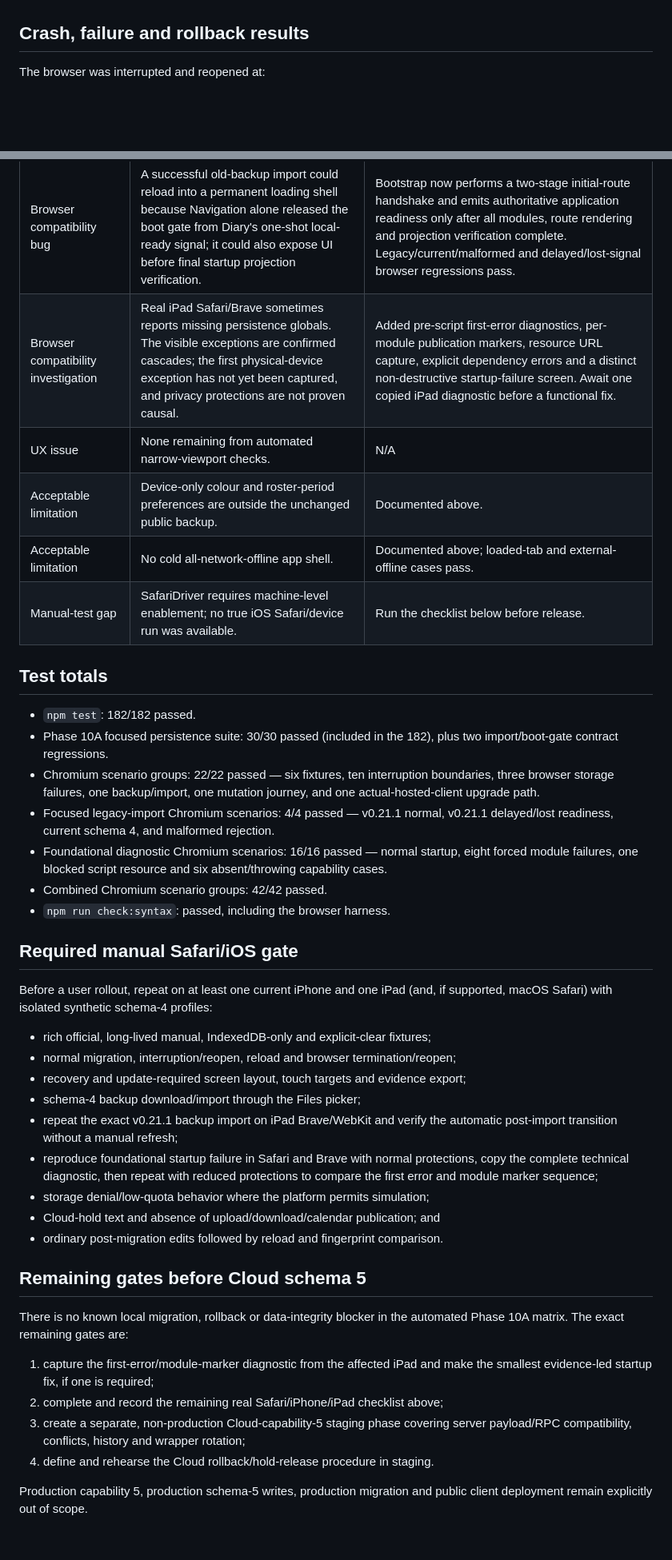
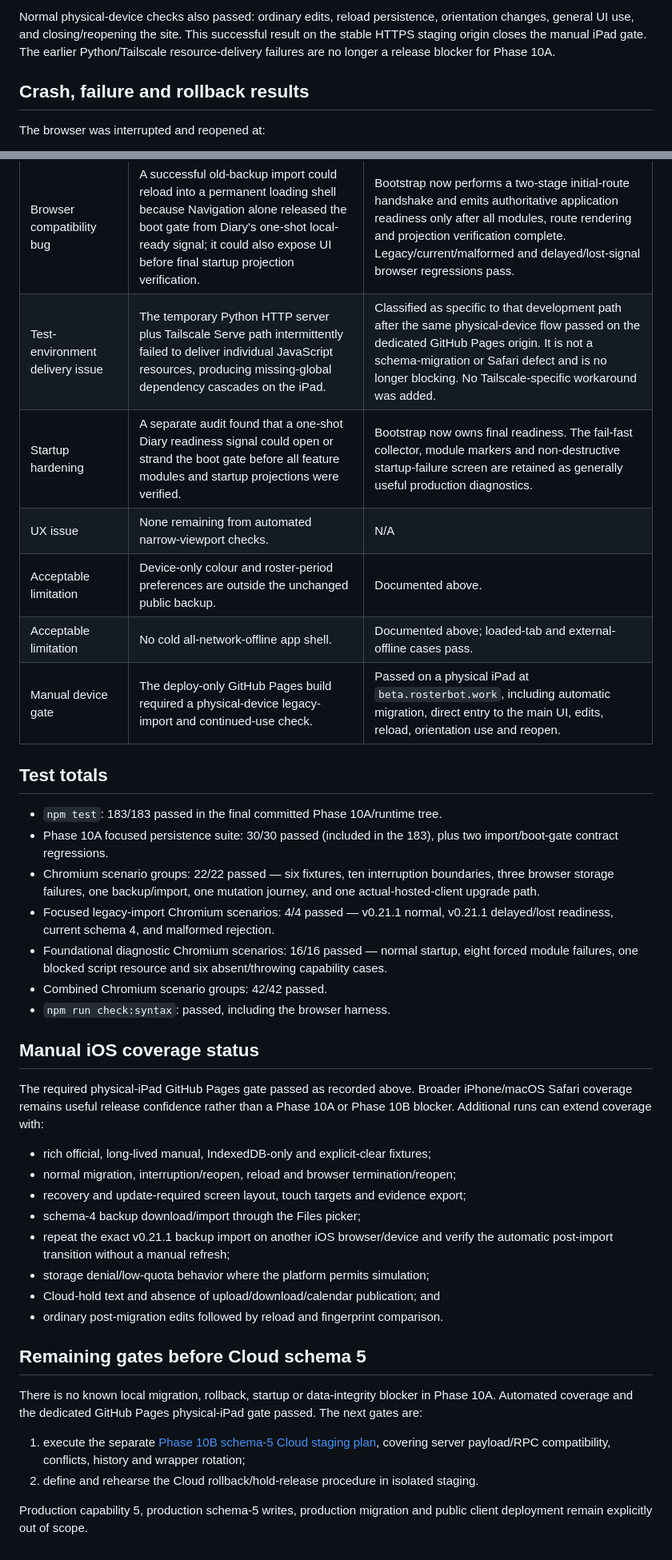
Before and after one commit to TrainTree/rosterbot, a Markdown page: docs/phase10a-real-device-torture.md, 2 parts joined by grey strips. Shown at 80% size. GitHub-like rendering; blank space fills up the shorter version.

```diff
--- a/docs/phase10a-real-device-torture.md
+++ b/docs/phase10a-real-device-torture.md
@@ -189,3 +207,8 @@ Safari and Brave profiles after that targeted change.
+Normal physical-device checks also passed: ordinary edits, reload persistence,
+orientation changes, general UI use, and closing/reopening the site. This
+successful result on the stable HTTPS staging origin closes the manual iPad
+gate. The earlier Python/Tailscale resource-delivery failures are no longer a
+release blocker for Phase 10A.
 
 ## Crash, failure and rollback results
 
@@ -269,16 +292,17 @@ allowances, no page/console errors, and no Cloud mutation request.
 | Data-integrity blocker | Device-only theme/view/colour preferences could be overwritten by the same in-flight personal projection. | Registered device writes now participate in the in-flight overlay without entering the schema-5 personal envelope. |
 | Browser stability/data mutation | Loading the manual-schedule setup regenerated `updatedAt`, changing state on every startup. | The existing timestamp is preserved until the user changes the pattern. |
 | Browser compatibility bug | A successful old-backup import could reload into a permanent loading shell because Navigation alone released the boot gate from Diary's one-shot local-ready signal; it could also expose UI before final startup projection verification. | Bootstrap now performs a two-stage initial-route handshake and emits authoritative application readiness only after all modules, route rendering and projection verification complete. Legacy/current/malformed and delayed/lost-signal browser regressions pass. |
-| Browser compatibility investigation | Real iPad Safari/Brave sometimes reports missing persistence globals. The visible exceptions are confirmed cascades; the first physical-device exception has not yet been captured, and privacy protections are not proven causal. | Added pre-script first-error diagnostics, per-module publication markers, resource URL capture, explicit dependency errors and a distinct non-destructive startup-failure screen. Await one copied iPad diagnostic before a functional fix. |
+| Test-environment delivery issue | The temporary Python HTTP server plus Tailscale Serve path intermittently failed to deliver individual JavaScript resources, producing missing-global dependency cascades on the iPad. | Classified as specific to that development path after the same physical-device flow passed on the dedicated GitHub Pages origin. It is not a schema-migration or Safari defect and is no longer blocking. No Tailscale-specific workaround was added. |
+| Startup hardening | A separate audit found that a one-shot Diary readiness signal could open or strand the boot gate before all feature modules and startup projections were verified. | Bootstrap now owns final readiness. The fail-fast collector, module markers and non-destructive startup-failure screen are retained as generally useful production diagnostics. |
 | UX issue | None remaining from automated narrow-viewport checks. | N/A |
 | Acceptable limitation | Device-only colour and roster-period preferences are outside the unchanged public backup. | Documented above. |
 | Acceptable limitation | No cold all-network-offline app shell. | Documented above; loaded-tab and external-offline cases pass. |
-| Manual-test gap | SafariDriver requires machine-level enablement; no true iOS Safari/device run was available. | Run the checklist below before release. |
+| Manual device gate | The deploy-only GitHub Pages build required a physical-device legacy-import and continued-use check. | Passed on a physical iPad at `beta.rosterbot.work`, including automatic migration, direct entry to the main UI, edits, reload, orientation use and reopen. |
 
 ## Test totals
 
-- `npm test`: 182/182 passed.
-- Phase 10A focused persistence suite: 30/30 passed (included in the 182),
+- `npm test`: 183/183 passed in the final committed Phase 10A/runtime tree.
+- Phase 10A focused persistence suite: 30/30 passed (included in the 183),
   plus two import/boot-gate contract regressions.
 - Chromium scenario groups: 22/22 passed — six fixtures, ten interruption
   boundaries, three browser storage failures, one backup/import, one mutation
@@ -291,35 +315,34 @@ allowances, no page/console errors, and no Cloud mutation request.
 - Combined Chromium scenario groups: 42/42 passed.
 - `npm run check:syntax`: passed, including the browser harness.
 
-## Required manual Safari/iOS gate
+## Manual iOS coverage status
 
-Before a user rollout, repeat on at least one current iPhone and one iPad (and,
-if supported, macOS Safari) with isolated synthetic schema-4 profiles:
+The required physical-iPad GitHub Pages gate passed as recorded above. Broader
+iPhone/macOS Safari coverage remains useful release confidence rather than a
+Phase 10A or Phase 10B blocker. Additional runs can extend coverage with:
 
 - rich official, long-lived manual, IndexedDB-only and explicit-clear fixtures;
 - normal migration, interruption/reopen, reload and browser termination/reopen;
 - recovery and update-required screen layout, touch targets and evidence export;
 - schema-4 backup download/import through the Files picker;
-- repeat the exact v0.21.1 backup import on iPad Brave/WebKit and verify the
-  automatic post-import transition without a manual refresh;
-- reproduce foundational startup failure in Safari and Brave with normal
-  protections, copy the complete technical diagnostic, then repeat with reduced
-  protections to compare the first error and module marker sequence;
+- repeat the exact v0.21.1 backup import on another iOS browser/device and
+  verify the automatic post-import transition without a manual refresh;
 - storage denial/low-quota behavior where the platform permits simulation;
 - Cloud-hold text and absence of upload/download/calendar publication; and
 - ordinary post-migration edits followed by reload and fingerprint comparison.
 
 ## Remaining gates before Cloud schema 5
 
-There is no known local migration, rollback or data-integrity blocker in the
-automated Phase 10A matrix. The exact remaining gates are:
+There is no known local migration, rollback, startup or data-integrity blocker
+in Phase 10A. Automated coverage and the dedicated GitHub Pages physical-iPad
+gate passed. The next gates are:
 
-1. capture the first-error/module-marker diagnostic from the affected iPad and
-   make the smallest evidence-led startup fix, if one is required;
-2. complete and record the remaining real Safari/iPhone/iPad checklist above;
-3. create a separate, non-production Cloud-capability-5 staging phase covering
-   server payload/RPC compatibility, conflicts, history and wrapper rotation;
-4. define and rehearse the Cloud rollback/hold-release procedure in staging.
+1. execute the separate
+   [Phase 10B schema-5 Cloud staging plan](./phase10b-schema5-cloud-staging.md),
+   covering server payload/RPC compatibility, conflicts, history and wrapper
+   rotation;
+2. define and rehearse the Cloud rollback/hold-release procedure in isolated
+   staging.
 
 Production capability 5, production schema-5 writes, production migration and
 public client deployment remain explicitly out of scope.
```
Also changed, not shown: other parts of docs/phase10a-real-device-torture.md (+61 -43 lines), docs/phase10b-schema5-cloud-staging.md (added, +262 -0 lines).
